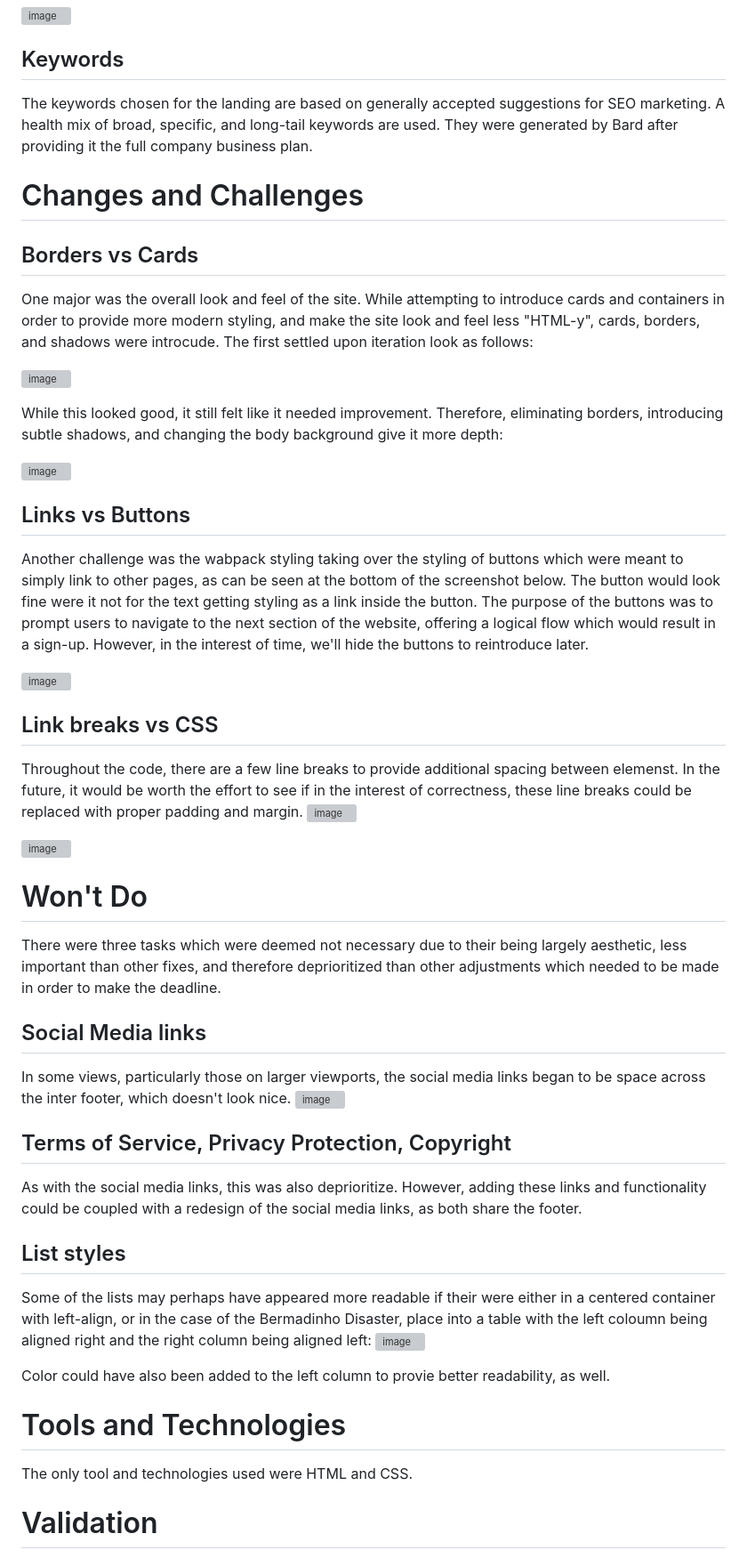
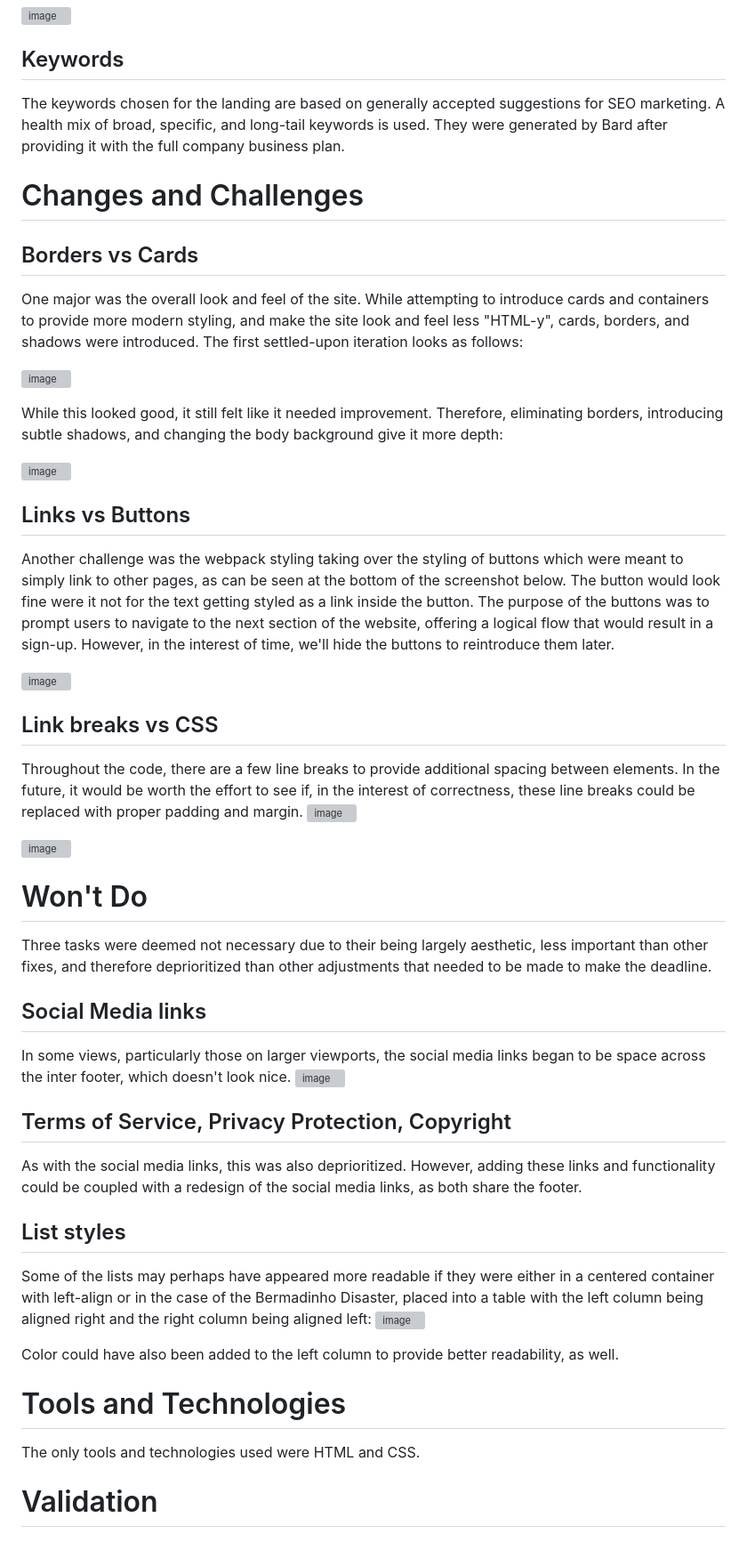
Before and after one commit to laskinner/geodyssay-labs-landing, a Markdown page: README.md, the part around one of its changes. Shown at 89% size. Drawn GitHub-style; grey boxes are pictures that could not be loaded.

```diff
--- a/README.md
+++ b/README.md
@@ -68,11 +74,11 @@ Much of the content for the landing page was supplied by a pre-existing business
 
 
 ## Keywords
-The keywords chosen for the landing are based on generally accepted suggestions for SEO marketing. A health mix of broad, specific, and long-tail keywords are used. They were generated by Bard after providing it the full company business plan.
+The keywords chosen for the landing are based on generally accepted suggestions for SEO marketing. A health mix of broad, specific, and long-tail keywords is used. They were generated by Bard after providing it with the full company business plan.
 
 # Changes and Challenges
 ## Borders vs Cards
-One major was the overall look and feel of the site. While attempting to introduce cards and containers in order to provide more modern styling, and make the site look and feel less "HTML-y", cards, borders, and shadows were introcude. The first settled upon iteration look as follows:
+One major was the overall look and feel of the site. While attempting to introduce cards and containers to provide more modern styling, and make the site look and feel less "HTML-y", cards, borders, and shadows were introduced. The first settled-upon iteration looks as follows:
 
 
 ![image](https://github.com/laskinner/geodyssay-labs-landing/assets/1858258/91b76eb2-b401-4411-8aa4-ede76a758991)
@@ -84,35 +90,35 @@ While this looked good, it still felt like it needed improvement. Therefore, eli
 ![image](https://github.com/laskinner/geodyssay-labs-landing/assets/1858258/83ebe078-489c-497c-8d06-6a099349a47e)
 
 ## Links vs Buttons
-Another challenge was the wabpack styling taking over the styling of buttons which were meant to simply link to other pages, as can be seen at the bottom of the screenshot below. The button would look fine were it not for the text getting styling as a link inside the button. The purpose of the buttons was to prompt users to navigate to the next section of the website, offering a logical flow which would result in a sign-up. However, in the interest of time, we'll hide the buttons to reintroduce later.
+Another challenge was the webpack styling taking over the styling of buttons which were meant to simply link to other pages, as can be seen at the bottom of the screenshot below. The button would look fine were it not for the text getting styled as a link inside the button. The purpose of the buttons was to prompt users to navigate to the next section of the website, offering a logical flow that would result in a sign-up. However, in the interest of time, we'll hide the buttons to reintroduce them later.
 
 
 ![image](https://github.com/laskinner/geodyssay-labs-landing/assets/1858258/d478013d-014e-4130-a993-948b859c5a57)
 
 ## Link breaks vs CSS
-Throughout the code, there are a few line breaks to provide additional spacing between elemenst. In the future, it would be worth the effort to see if in the interest of correctness, these line breaks could be replaced with proper padding and margin.
+Throughout the code, there are a few line breaks to provide additional spacing between elements. In the future, it would be worth the effort to see if, in the interest of correctness, these line breaks could be replaced with proper padding and margin.
 ![image](https://github.com/laskinner/geodyssay-labs-landing/assets/1858258/c2ceaf06-13cb-4763-9a91-3fbdd95f0bde)
 
 ![image](https://github.com/laskinner/geodyssay-labs-landing/assets/1858258/a01c36d8-f029-446e-9f5c-ad97a43e4d75)
 
 # Won't Do
-There were three tasks which were deemed not necessary due to their being largely aesthetic, less important than other fixes, and therefore deprioritized than other adjustments which needed to be made in order to make the deadline.
+Three tasks were deemed not necessary due to their being largely aesthetic, less important than other fixes, and therefore deprioritized than other adjustments that needed to be made to make the deadline.
 
 ## Social Media links
 In some views, particularly those on larger viewports, the social media links began to be space across the inter footer, which doesn't look nice.
 ![image](https://github.com/laskinner/geodyssay-labs-landing/assets/1858258/20dae4d5-5917-44ea-934f-e38fa3e325ba)
 
 ## Terms of Service, Privacy Protection, Copyright
-As with the social media links, this was also deprioritize. However, adding these links and functionality could be coupled with a redesign of the social media links, as both share the footer.
+As with the social media links, this was also deprioritized. However, adding these links and functionality could be coupled with a redesign of the social media links, as both share the footer.
 
 ## List styles
-Some of the lists may perhaps have appeared more readable if their were either in a centered container with left-align, or in the case of the Bermadinho Disaster, place into a table with the left coloumn being aligned right and the right column being aligned left:
+Some of the lists may perhaps have appeared more readable if they were either in a centered container with left-align or in the case of the Bermadinho Disaster, placed into a table with the left column being aligned right and the right column being aligned left:
 ![image](https://github.com/laskinner/geodyssay-labs-landing/assets/1858258/513db0ea-0d25-420e-8767-4b19a73f9e63)
 
-Color could have also been added to the left column to provie better readability, as well.
+Color could have also been added to the left column to provide better readability, as well.
 
 # Tools and Technologies
-The only tool and technologies used were HTML and CSS.
+The only tools and technologies used were HTML and CSS.
 
 # Validation
 Jigsaw Validator results
```
Also changed, not shown: other parts of README.md (+18 -13 lines).
